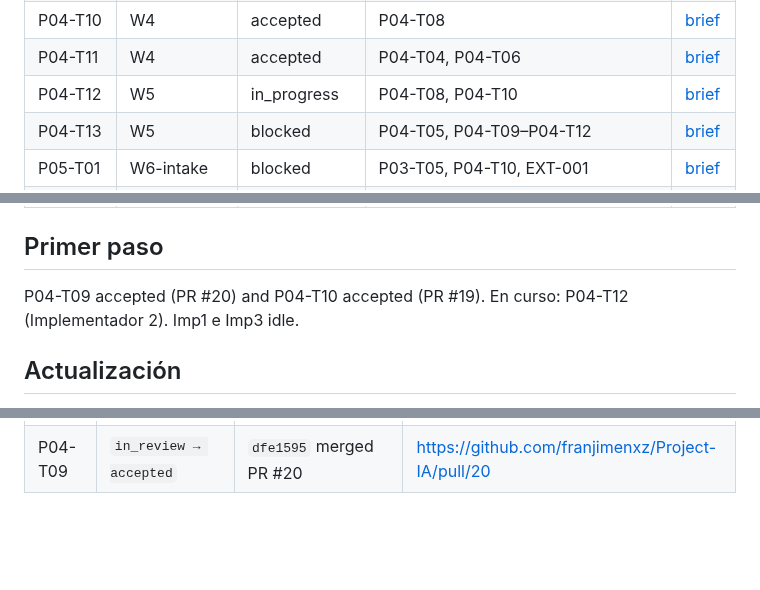
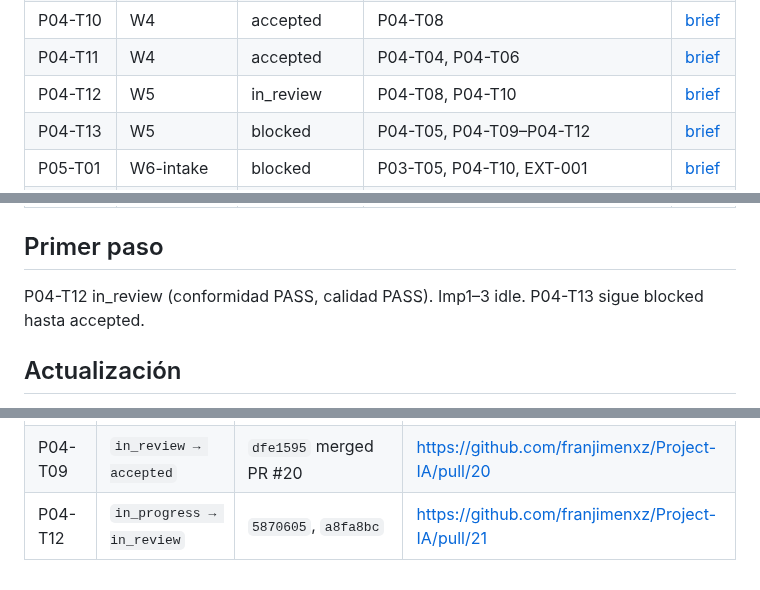
Before and after one commit to franjimenxz/Project-IA, a Markdown page: docs/00-governance/delegation-board.md, 3 parts joined by grey strips. GitHub-like rendering; blank space fills up the shorter version.

Commit message:
chore: P04-T12 in review
Coordinator: two-stage review passed; PR #21.
Co-authored-by: Cursor <cursoragent@cursor.com>

```diff
--- a/docs/00-governance/delegation-board.md
+++ b/docs/00-governance/delegation-board.md
@@ -41,7 +41,7 @@ Un brief `ready` significa que su especificación está completa; no habilita ej
 | P04-T09 | W4 | accepted | P04-T08 | [brief](../phases/phase-04-mvp-vertical-slices/agent-briefs/P04-T09-cancel.md) |
 | P04-T10 | W4 | accepted | P04-T08 | [brief](../phases/phase-04-mvp-vertical-slices/agent-briefs/P04-T10-reschedule-confirm.md) |
 | P04-T11 | W4 | accepted | P04-T04, P04-T06 | [brief](../phases/phase-04-mvp-vertical-slices/agent-briefs/P04-T11-handoff.md) |
-| P04-T12 | W5 | in_progress | P04-T08, P04-T10 | [brief](../phases/phase-04-mvp-vertical-slices/agent-briefs/P04-T12-scheduler.md) |
+| P04-T12 | W5 | in_review | P04-T08, P04-T10 | [brief](../phases/phase-04-mvp-vertical-slices/agent-briefs/P04-T12-scheduler.md) |
 | P04-T13 | W5 | blocked | P04-T05, P04-T09–P04-T12 | [brief](../phases/phase-04-mvp-vertical-slices/agent-briefs/P04-T13-mvp-e2e.md) |
 | P05-T01 | W6-intake | blocked | P03-T05, P04-T10, EXT-001 | [brief](../phases/phase-05-real-integration/agent-briefs/P05-T01-api-intake.md) |
 | P05-T02 | W6-build | blocked | P05-T01, EXT-003 | [brief](../phases/phase-05-real-integration/agent-briefs/P05-T02-transport-auth.md) |
@@ -63,7 +63,7 @@ Un brief `ready` significa que su especificación está completa; no habilita ej
 
 ## Primer paso
 
-P04-T09 accepted (PR #20) and P04-T10 accepted (PR #19). En curso: P04-T12 (Implementador 2). Imp1 e Imp3 idle.
+P04-T12 in_review (conformidad PASS, calidad PASS). Imp1–3 idle. P04-T13 sigue blocked hasta accepted.
 
 ## Actualización
 
@@ -151,3 +151,4 @@ Sólo el coordinador edita estados. Cada transición cita commit y evidencia en
 | P04-T10 | `ready → in_progress → in_review → accepted` | `64405d7` merged PR #19 | https://github.com/franjimenxz/Project-IA/pull/19 |
 | P04-T12 | `blocked → ready → in_progress` | dependencias P04-T08 y P04-T10 aceptadas | asignada a Implementador 2 |
 | P04-T09 | `in_review → accepted` | `dfe1595` merged PR #20 | https://github.com/franjimenxz/Project-IA/pull/20 |
+| P04-T12 | `in_progress → in_review` | `5870605`, `a8fa8bc` | https://github.com/franjimenxz/Project-IA/pull/21 |
```
Also changed, not shown: 1 other file.
